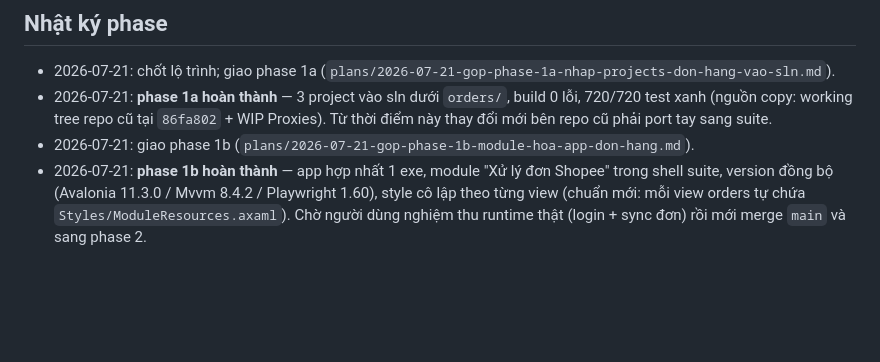
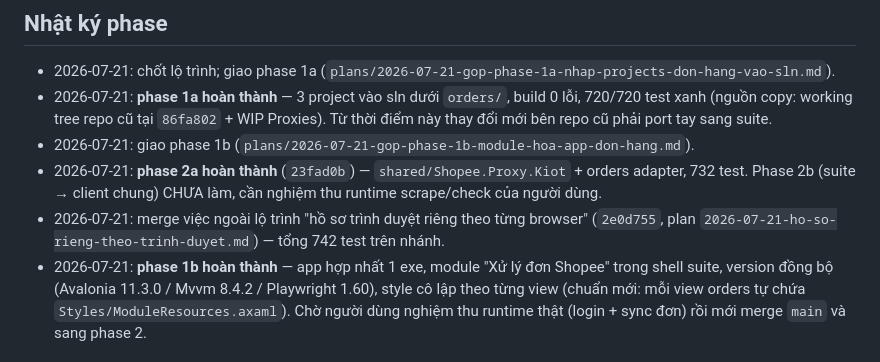
Before and after one commit to muinx2022/shopee-suite, a Markdown page: plans/2026-07-21-lo-trinh-gop-xu-ly-don-vao-suite.md, the part around the change. GitHub-like rendering; blank space fills up the shorter version.

Commit message:
Cap nhat nhat ky lo trinh: phase 2a + ho so rieng theo browser hoan thanh
Co-Authored-By: Claude Fable 5 <noreply@anthropic.com>

```diff
--- a/plans/2026-07-21-lo-trinh-gop-xu-ly-don-vao-suite.md
+++ b/plans/2026-07-21-lo-trinh-gop-xu-ly-don-vao-suite.md
@@ -58,4 +58,6 @@ duyệt (dự kiến sau khi phase 1b nghiệm thu chạy thật đạt).
 - 2026-07-21: chốt lộ trình; giao phase 1a (`plans/2026-07-21-gop-phase-1a-nhap-projects-don-hang-vao-sln.md`).
 - 2026-07-21: **phase 1a hoàn thành** — 3 project vào sln dưới `orders/`, build 0 lỗi, 720/720 test xanh (nguồn copy: working tree repo cũ tại `86fa802` + WIP Proxies). Từ thời điểm này thay đổi mới bên repo cũ phải port tay sang suite.
 - 2026-07-21: giao phase 1b (`plans/2026-07-21-gop-phase-1b-module-hoa-app-don-hang.md`).
+- 2026-07-21: **phase 2a hoàn thành** (`23fad0b`) — `shared/Shopee.Proxy.Kiot` + orders adapter, 732 test. Phase 2b (suite → client chung) CHƯA làm, cần nghiệm thu runtime scrape/check của người dùng.
+- 2026-07-21: merge việc ngoài lộ trình "hồ sơ trình duyệt riêng theo từng browser" (`2e0d755`, plan `2026-07-21-ho-so-rieng-theo-trinh-duyet.md`) — tổng 742 test trên nhánh.
 - 2026-07-21: **phase 1b hoàn thành** — app hợp nhất 1 exe, module "Xử lý đơn Shopee" trong shell suite, version đồng bộ (Avalonia 11.3.0 / Mvvm 8.4.2 / Playwright 1.60), style cô lập theo từng view (chuẩn mới: mỗi view orders tự chứa `Styles/ModuleResources.axaml`). Chờ người dùng nghiệm thu runtime thật (login + sync đơn) rồi mới merge `main` và sang phase 2.
```
